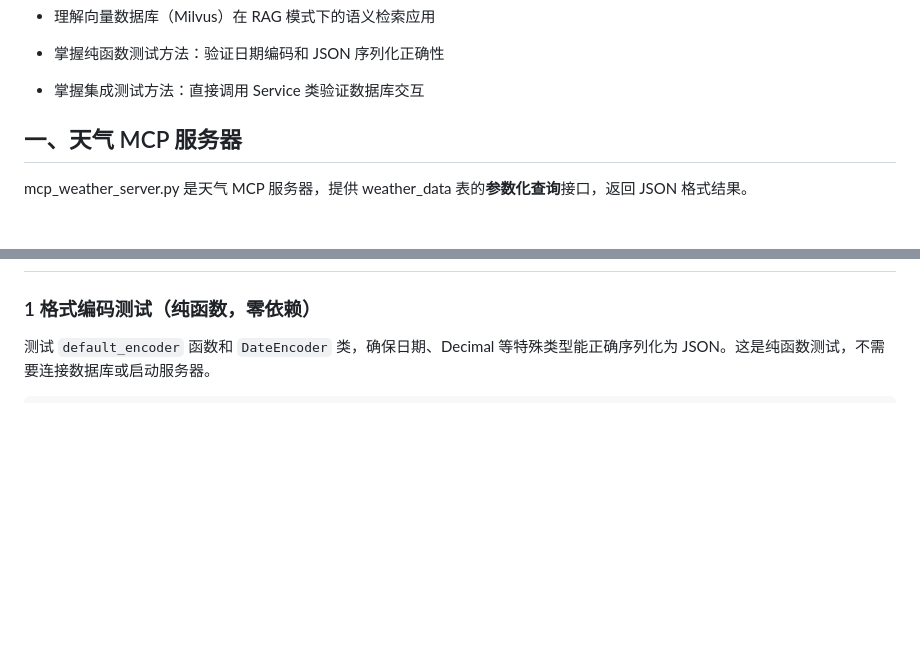
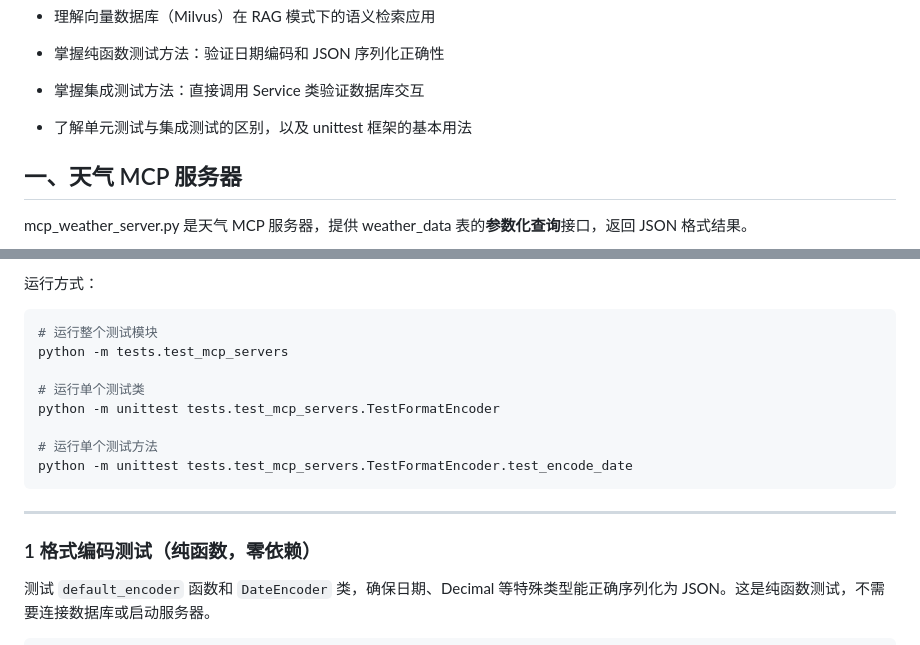
Before and after one commit to bq07140/SmartVoyage, a Markdown page: docs/第三章：项目实现/03-实现MCP服务.md, 2 parts joined by grey strips. Rendered like a GitHub page; blank space fills up the shorter version.

Commit message:
在03教案测试章节增加测试基础知识小结
新增"0 测试基础知识"小节，用本项目代码作为例子介绍：
- 什么是单元测试（格式编码测试为例）
- 什么是集成测试（Service类数据库查询为例）
- unittest框架核心概念：TestCase、断言方法、setUp/setUpClass

Co-Authored-By: Claude Opus 4.6 <noreply@anthropic.com>

````diff
--- a/docs/第三章：项目实现/03-MCP服务器.md
+++ b/docs/第三章：项目实现/03-实现MCP服务.md
@@ -13,6 +13,8 @@
 * 掌握纯函数测试方法：验证日期编码和 JSON 序列化正确性
 
 * 掌握集成测试方法：直接调用 Service 类验证数据库交互
+
+* 了解单元测试与集成测试的区别，以及 unittest 框架的基本用法
 
 
 
@@ -573,3 +652,18 @@ def create_trip_mcp_server():
+运行方式：
+
+```bash
+# 运行整个测试模块
+python -m tests.test_mcp_servers
+
+# 运行单个测试类
+python -m unittest tests.test_mcp_servers.TestFormatEncoder
+
+# 运行单个测试方法
+python -m unittest tests.test_mcp_servers.TestFormatEncoder.test_encode_date
+```
+
+---
+
 ### 1 格式编码测试（纯函数，零依赖）
 
 测试 `default_encoder` 函数和 `DateEncoder` 类，确保日期、Decimal 等特殊类型能正确序列化为 JSON。这是纯函数测试，不需要连接数据库或启动服务器。
````
Also changed, not shown: other parts of docs/第三章：项目实现/03-实现MCP服务.md (+77 -0 lines), docs/第三章：项目实现/04-实现A2AServer.md (renamed from docs/第三章：项目实现/04-Agent智能体.md), docs/第三章：项目实现/05-实现核心入口与对话服务.md (renamed from docs/第三章：项目实现/05-核心入口与对话服务.md).
